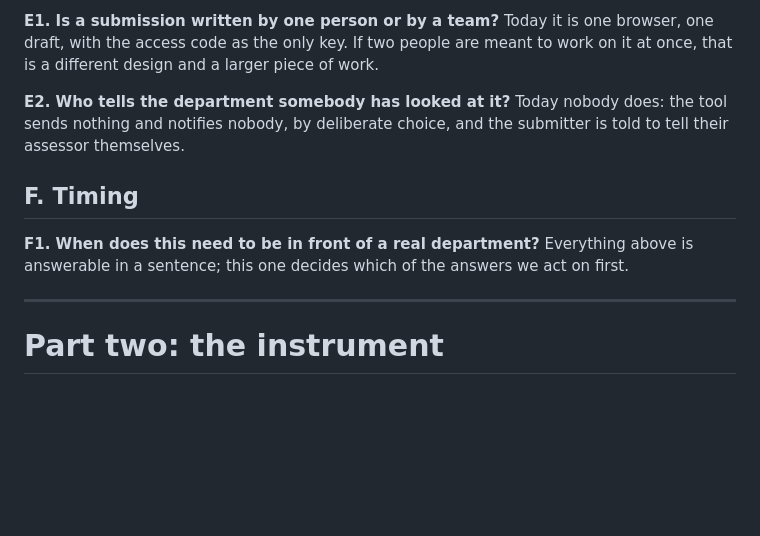
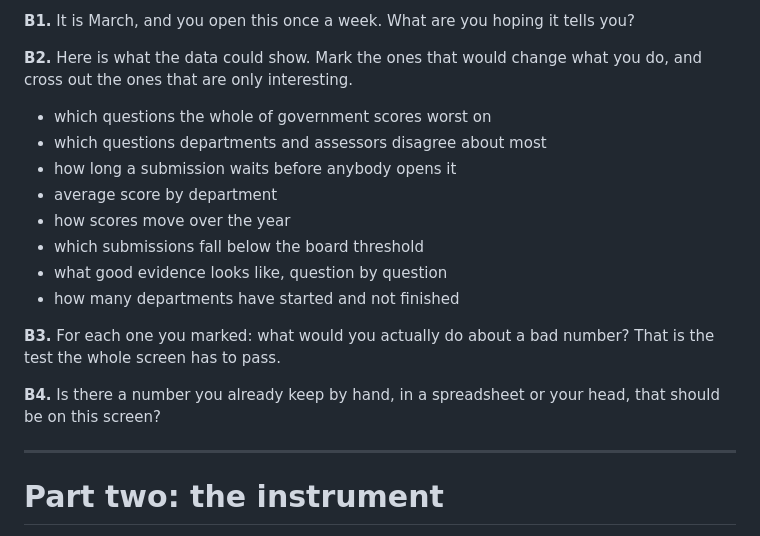
Before and after one commit to myermcat/tbs-earb-self-assessment, a Markdown page: Self-assessment tool/NOTES/Questions-for-Dan.md, the part around one of its changes. Rendered like a GitHub page; blank space fills up the shorter version.

```diff
--- a/Self-assessment tool/NOTES/Questions-for-Dan.md
+++ b/Self-assessment tool/NOTES/Questions-for-Dan.md
@@ -82,16 +75,23 @@ different times, nobody has confirmed it, and every screen that uses it says so.
 
-**E1. Is a submission written by one person or by a team?** Today it is one browser, one draft,
-with the access code as the only key. If two people are meant to work on it at once, that is a
-different design and a larger piece of work.
+**B1.** It is March, and you open this once a week. What are you hoping it tells you?
 
-**E2. Who tells the department somebody has looked at it?** Today nobody does: the tool sends
-nothing and notifies nobody, by deliberate choice, and the submitter is told to tell their
-assessor themselves.
+**B2.** Here is what the data could show. Mark the ones that would change what you do, and
+cross out the ones that are only interesting.
 
-## F. Timing
+- which questions the whole of government scores worst on
+- which questions departments and assessors disagree about most
+- how long a submission waits before anybody opens it
+- average score by department
+- how scores move over the year
+- which submissions fall below the board threshold
+- what good evidence looks like, question by question
+- how many departments have started and not finished
 
-**F1. When does this need to be in front of a real department?** Everything above is answerable
-in a sentence; this one decides which of the answers we act on first.
+**B3.** For each one you marked: what would you actually do about a bad number? That is the
+test the whole screen has to pass.
+
+**B4.** Is there a number you already keep by hand, in a spreadsheet or your head, that should
+be on this screen?
 
 ---
 
```
Also changed, not shown: other parts of Self-assessment tool/NOTES/Questions-for-Dan.md (+43 -50 lines).
